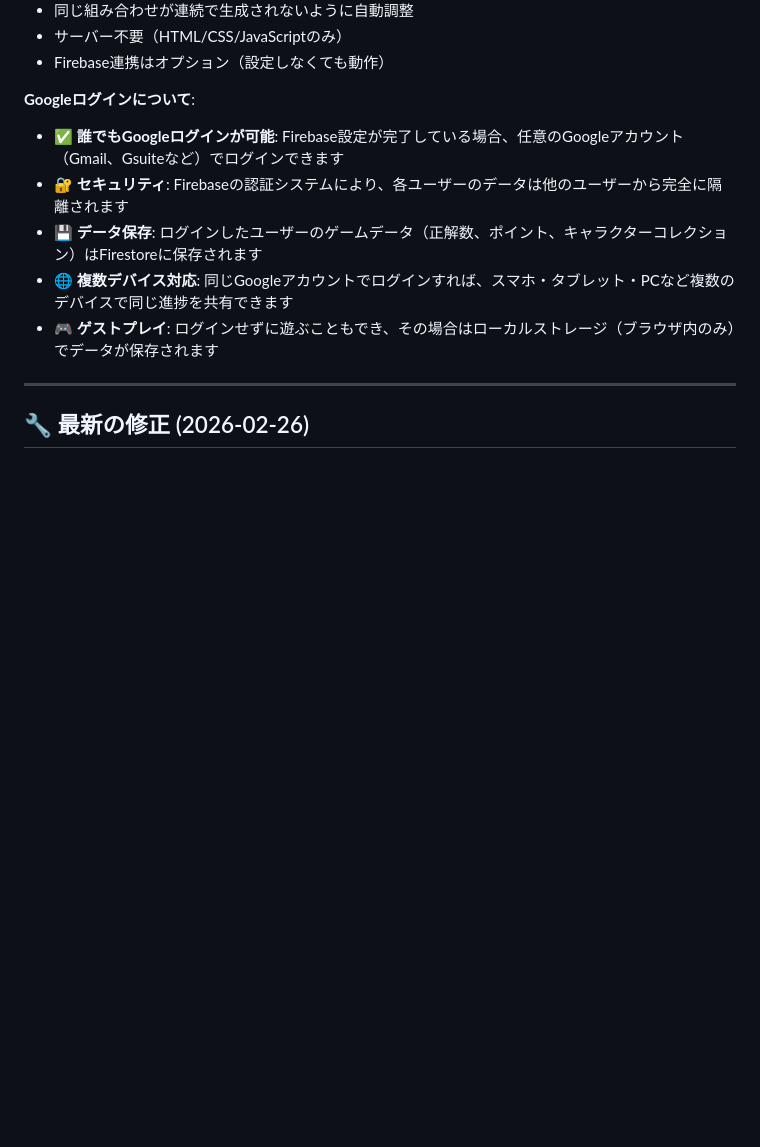
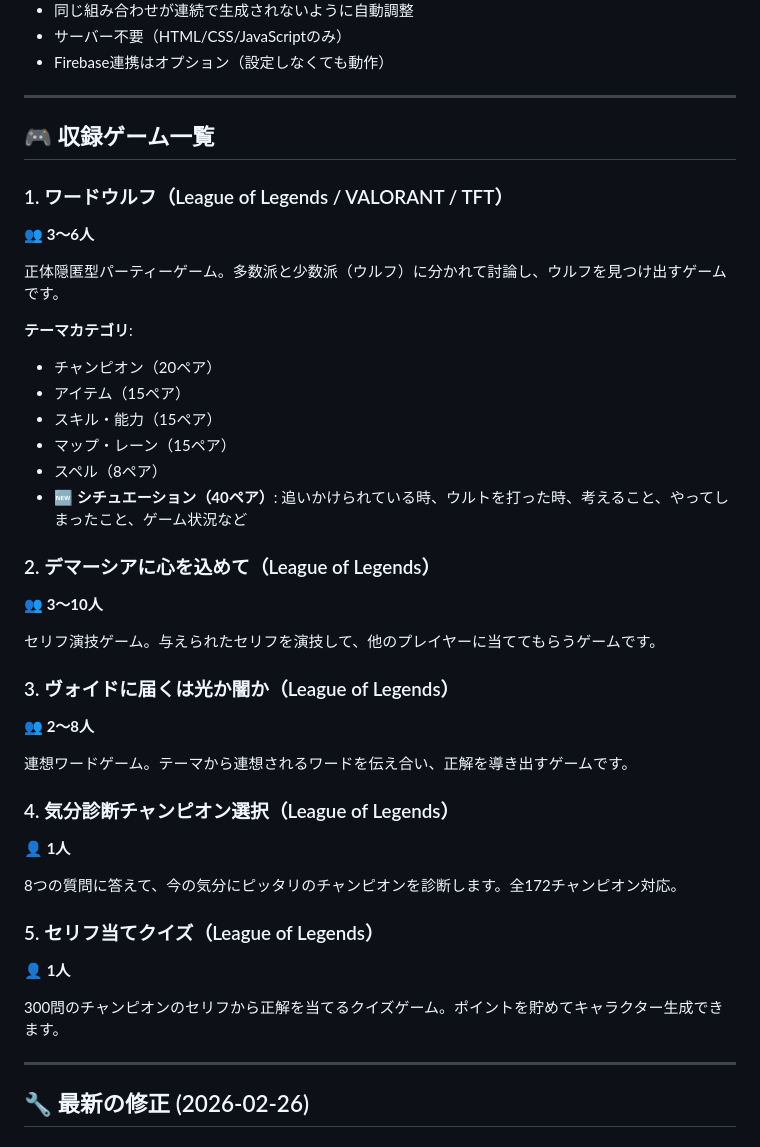
Before and after one commit to pantherdragonpandora-debug/lol-wordwolf, a Markdown page: README.md, the part around one of its changes. GitHub-like rendering; blank space fills up the shorter version.

```diff
--- a/README.md
+++ b/README.md
@@ -209,12 +234,42 @@ Firebase連携を使用する場合、以下の手順で設定してください
 - サーバー不要（HTML/CSS/JavaScriptのみ）
 - Firebase連携はオプション（設定しなくても動作）
 
-**Googleログインについて**:
-- ✅ **誰でもGoogleログインが可能**: Firebase設定が完了している場合、任意のGoogleアカウント（Gmail、Gsuiteなど）でログインできます
-- 🔐 **セキュリティ**: Firebaseの認証システムにより、各ユーザーのデータは他のユーザーから完全に隔離されます
-- 💾 **データ保存**: ログインしたユーザーのゲームデータ（正解数、ポイント、キャラクターコレクション）はFirestoreに保存されます
-- 🌐 **複数デバイス対応**: 同じGoogleアカウントでログインすれば、スマホ・タブレット・PCなど複数のデバイスで同じ進捗を共有できます
-- 🎮 **ゲストプレイ**: ログインせずに遊ぶこともでき、その場合はローカルストレージ（ブラウザ内のみ）でデータが保存されます
+---
+
+## 🎮 収録ゲーム一覧
+
+### 1. ワードウルフ（League of Legends / VALORANT / TFT）
+**👥 3〜6人**
+
+正体隠匿型パーティーゲーム。多数派と少数派（ウルフ）に分かれて討論し、ウルフを見つけ出すゲームです。
+
+**テーマカテゴリ**:
+- チャンピオン（20ペア）
+- アイテム（15ペア）
+- スキル・能力（15ペア）
+- マップ・レーン（15ペア）
+- スペル（8ペア）
+- **🆕 シチュエーション（40ペア）**: 追いかけられている時、ウルトを打った時、考えること、やってしまったこと、ゲーム状況など
+
+### 2. デマーシアに心を込めて（League of Legends）
+**👥 3〜10人**
+
+セリフ演技ゲーム。与えられたセリフを演技して、他のプレイヤーに当ててもらうゲームです。
+
+### 3. ヴォイドに届くは光か闇か（League of Legends）
+**👥 2〜8人**
+
+連想ワードゲーム。テーマから連想されるワードを伝え合い、正解を導き出すゲームです。
+
+### 4. 気分診断チャンピオン選択（League of Legends）
+**👤 1人**
+
+8つの質問に答えて、今の気分にピッタリのチャンピオンを診断します。全172チャンピオン対応。
+
+### 5. セリフ当てクイズ（League of Legends）
+**👤 1人**
+
+300問のチャンピオンのセリフから正解を当てるクイズゲーム。ポイントを貯めてキャラクター生成できます。
 
 ---
 
```
Also changed, not shown: other parts of README.md (+26 -1 lines).
